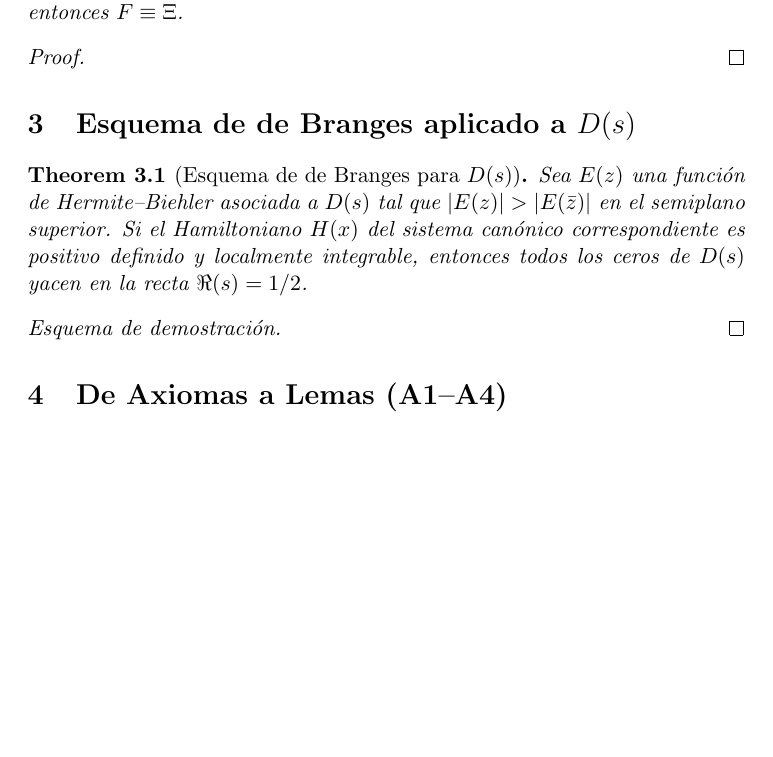
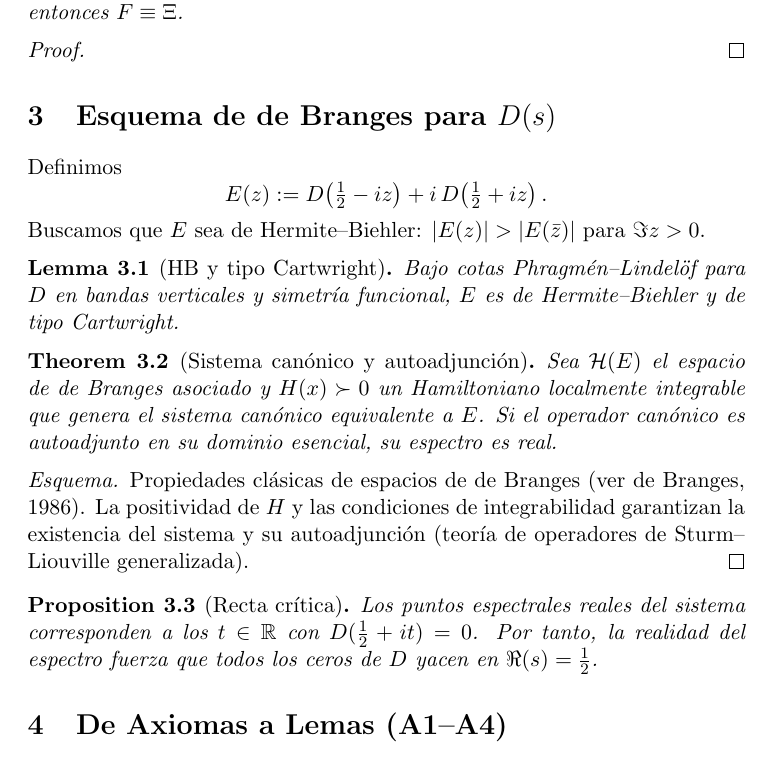
Before and after one commit to motanova84/-jmmotaburr-riemann-adelic, a LaTeX document (docs/teoremas_basicos/main.tex, which reads docs/teoremas_basicos/de_branges.tex): part of page 2 of 3 before the commit and part of page 2 of 4 after it, cut so that both start at the same text, the shorter picture padded with empty space. Compiled offline with pdfLaTeX.

Commit message:
fix: adopt extended de branges scaffold

```diff
--- a/docs/teoremas_basicos/de_branges.tex
+++ b/docs/teoremas_basicos/de_branges.tex
@@ -1,15 +1,34 @@
-\section{Esquema de de Branges aplicado a $D(s)$}
+\section{Esquema de de Branges para $D(s)$}
 
-\begin{theorem}[Esquema de de Branges para $D(s)$]
-Sea $E(z)$ una función de Hermite--Biehler asociada a $D(s)$ tal que
-$|E(z)|>|E(\bar z)|$ en el semiplano superior.
-Si el Hamiltoniano $H(x)$ del sistema canónico correspondiente es positivo definido
-y localmente integrable, entonces todos los ceros de $D(s)$ yacen en la recta $\Re(s)=1/2$.
-\end{theorem}
+\newtheorem{theoremC}{Theorem}[section]
+\newtheorem{lemmaC}[theoremC]{Lemma}
+\newtheorem{propC}[theoremC]{Proposition}
 
-\begin{proof}[Esquema de demostración]
-% 1. Construcción de $E$ a partir de $D$.
-% 2. Definición del espacio de de Branges $\mathcal{H}(E)$.
-% 3. Autoadjunción del operador canónico.
-% 4. Espectro real $\Rightarrow$ ceros en la recta crítica.
+Definimos
+\[
+E(z):=D\!\left(\tfrac{1}{2}-iz\right)+i\,D\!\left(\tfrac{1}{2}+iz\right).
+\]
+Buscamos que $E$ sea de Hermite--Biehler: $|E(z)|>|E(\bar z)|$ para $\Im z>0$.
+
+\begin{lemmaC}[HB y tipo Cartwright]
+Bajo cotas Phragm\'en--Lindel\"of para $D$ en bandas verticales y simetr\'ia funcional,
+$E$ es de Hermite--Biehler y de tipo Cartwright.
+\end{lemmaC}
+
+\begin{theoremC}[Sistema can\'onico y autoadjunci\'on]
+Sea $\mathcal{H}(E)$ el espacio de de Branges asociado y $H(x)\succ 0$ un Hamiltoniano
+localmente integrable que genera el sistema can\'onico equivalente a $E$.
+Si el operador can\'onico es autoadjunto en su dominio esencial, su espectro es real.
+\end{theoremC}
+
+\begin{proof}[Esquema]
+Propiedades cl\'asicas de espacios de de Branges (ver de Branges, 1986).
+La positividad de $H$ y las condiciones de integrabilidad garantizan la existencia del
+sistema y su autoadjunci\'on (teor\'ia de operadores de Sturm--Liouville generalizada).
 \end{proof}
+
+\begin{propC}[Recta cr\'itica]
+Los puntos espectrales reales del sistema corresponden a los $t\in\Bbb R$ con
+$D(\tfrac{1}{2}+it)=0$. Por tanto, la realidad del espectro fuerza que todos los ceros
+de $D$ yacen en $\Re(s)=\tfrac{1}{2}$.
+\end{propC}
```
